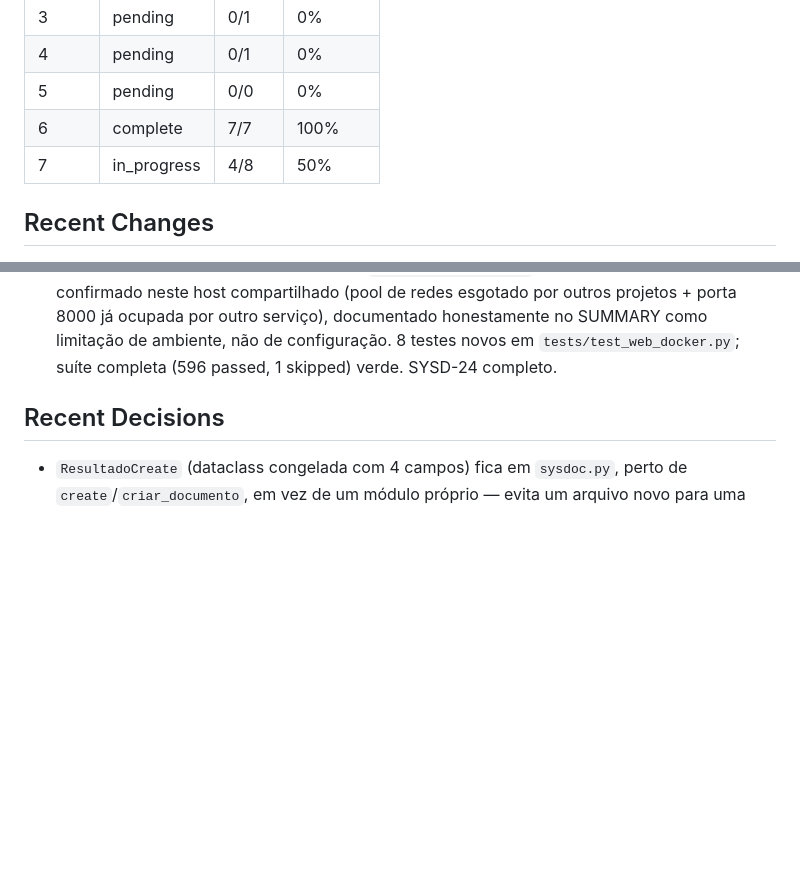
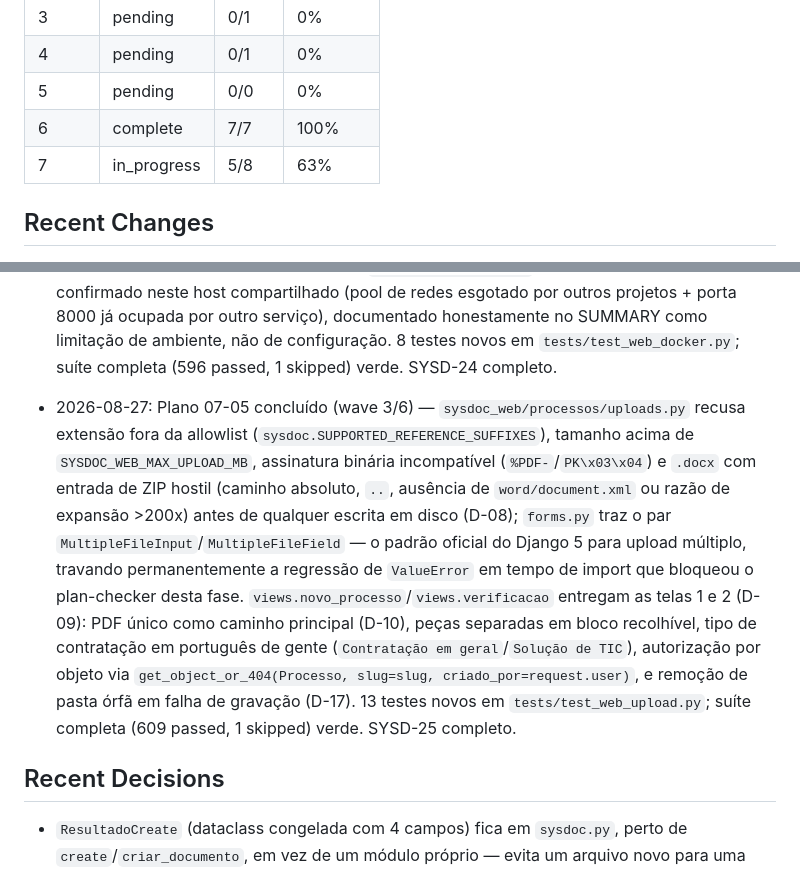
Before and after one commit to ToNiauM/sysdoc, a Markdown page: .planning/STATE.md, 2 parts joined by grey strips. Rendered like a GitHub page; blank space fills up the shorter version.

```diff
--- a/.planning/STATE.md
+++ b/.planning/STATE.md
@@ -36,7 +36,7 @@ See: .planning/PROJECT.md
 | 4 | pending | 0/1 | 0% |
 | 5 | pending | 0/0 | 0% |
 | 6 | complete | 7/7 | 100% |
-| 7 | in_progress | 4/8 | 50% |
+| 7 | in_progress | 5/8 | 63% |
 
 ## Recent Changes
 
@@ -61,6 +61,7 @@ See: .planning/PROJECT.md
 - 2026-08-27: Plano 07-02 concluído (wave 1/6) — pacote Django `sysdoc_web` criado como extra opcional (`pip install -e ".[web]"`, `django>=5.0,<6.0`/`gunicorn>=22.0`), sem tocar em `dependencies` base; `sysdoc_web/settings.py` endurecido (`SECRET_KEY` obrigatória fora de `DEBUG`, `ALLOWED_HOSTS`/`CSRF_TRUSTED_ORIGINS` por env, cookies `HttpOnly`/`SameSite`, `SECURE_CONTENT_TYPE_NOSNIFF`/`X_FRAME_OPTIONS=DENY`, limites de upload já parametrizados, SQLite com `timeout=20` — primeira metade da defesa de D-14 — e nenhuma menção a chave de LLM). Login obrigatório em `/entrar/`, `/sair/` só por POST, sem nenhuma rota de auto-cadastro (`django.contrib.auth.urls` deliberadamente fora). `tests/conftest.py` traz o fixture `django_web` (bootstrap condicional via `DiscoverRunner`, Django só importado dentro do fixture); suíte completa: 574 passed/1 skipped com Django, 570 passed/2 skipped sem Django (nunca erro). SYSD-20/SYSD-21 completos.
 - 2026-08-27: Plano 07-03 concluído (wave 2/6) — `Processo`/`AnaliseJob` persistem estado no SQLite com `UniqueConstraint` condicional `uma_analise_ativa_por_vez` (D-14, trava no banco, não num `if` de view); `sysdoc_web/processos/servicos.py` é a única camada que toca disco, com `criar_pasta_do_processo` usando `sysdoc.ensure_project_structure` (layout canônico, D-18) e `caminho_do_processo` combinando validação de slug por regex com checagem de contenção pós-`resolve()` contra traversal; `fila.py` converte `IntegrityError` **e** `OperationalError` (retry 0.1/0.2/0.4s) em `FilaOcupada`, nunca 500; `manage.py runworker --uma-vez` chama `sysdoc.prepare()`/`sysdoc_dvi.pipeline.executar_run(progresso=...)` como biblioteca, traduz progresso via `progresso.texto_da_etapa` e nunca deixa traceback/nome de provedor chegar a `AnaliseJob.mensagem_erro` (D-16/D-17); `manage.py sanear_jobs` marca jobs órfãos como `interrompida` (D-15). 14 testes novos em `tests/test_web_fila.py`; suíte completa (588 passed, 1 skipped) verde. SYSD-22/SYSD-23 completos.
 - 2026-08-27: Plano 07-04 concluído (wave 3/6) — `Dockerfile` de estágio único (`python:3.12-slim`, usuário não-root `sysdoc` UID/GID 10001, `pip install -e ".[web]"`, sem nenhuma chave de API embutida), `docker/entrypoint.sh` executa segredo persistido → `migrate` → `collectstatic` → `sanear_jobs` (D-15) → um único laço de `runworker` → `exec gunicorn --workers 1 --threads 4` (D-14, comentado inline com a justificativa das defesas dos planos 07-02/07-03); `docker-compose.yml` com serviço `web` único, volume nomeado `sysdoc-dados` e montagem `:ro` de `~/.sysdoc` (D-05/D-06), sem broker. Build e subida ponta a ponta verificados manualmente via `docker build`/`docker run` (302 em `/`, restart com segredo e banco persistidos em volume nomeado); `docker compose up -d` ao vivo não pôde ser confirmado neste host compartilhado (pool de redes esgotado por outros projetos + porta 8000 já ocupada por outro serviço), documentado honestamente no SUMMARY como limitação de ambiente, não de configuração. 8 testes novos em `tests/test_web_docker.py`; suíte completa (596 passed, 1 skipped) verde. SYSD-24 completo.
+- 2026-08-27: Plano 07-05 concluído (wave 3/6) — `sysdoc_web/processos/uploads.py` recusa extensão fora da allowlist (`sysdoc.SUPPORTED_REFERENCE_SUFFIXES`), tamanho acima de `SYSDOC_WEB_MAX_UPLOAD_MB`, assinatura binária incompatível (`%PDF-`/`PK\x03\x04`) e `.docx` com entrada de ZIP hostil (caminho absoluto, `..`, ausência de `word/document.xml` ou razão de expansão >200x) antes de qualquer escrita em disco (D-08); `forms.py` traz o par `MultipleFileInput`/`MultipleFileField` — o padrão oficial do Django 5 para upload múltiplo, travando permanentemente a regressão de `ValueError` em tempo de import que bloqueou o plan-checker desta fase. `views.novo_processo`/`views.verificacao` entregam as telas 1 e 2 (D-09): PDF único como caminho principal (D-10), peças separadas em bloco recolhível, tipo de contratação em português de gente (`Contratação em geral`/`Solução de TIC`), autorização por objeto via `get_object_or_404(Processo, slug=slug, criado_por=request.user)`, e remoção de pasta órfã em falha de gravação (D-17). 13 testes novos em `tests/test_web_upload.py`; suíte completa (609 passed, 1 skipped) verde. SYSD-25 completo.
 
 ## Recent Decisions
 
```
Also changed, not shown: other parts of .planning/STATE.md (+12 -8 lines), .planning/ROADMAP.md (+3 -3 lines), 1 other file.
